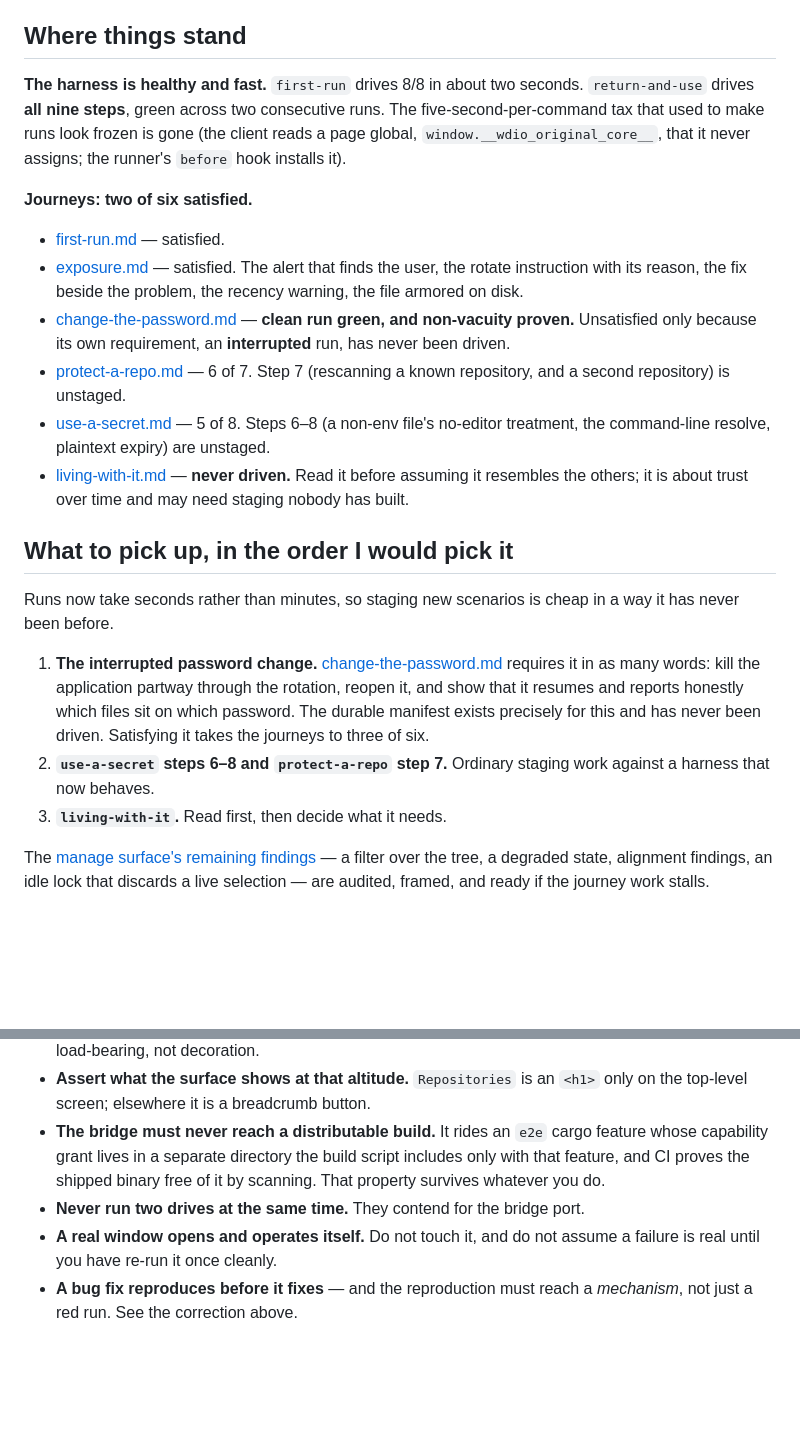
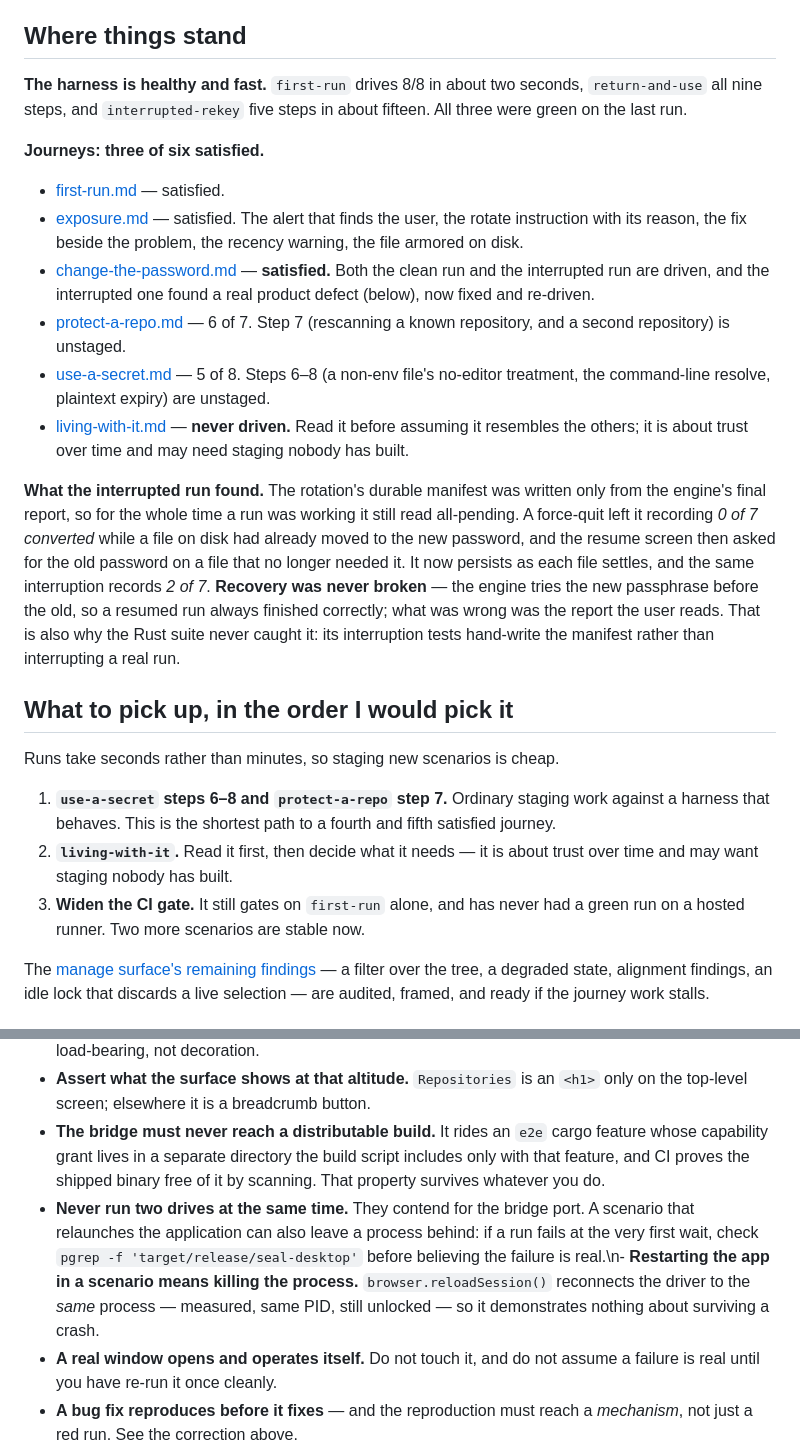
Before and after one commit to 7Scholar/seal, a Markdown page: HANDOFF-NEXT.md, 2 parts joined by grey strips. Rendered like a GitHub page; blank space fills up the shorter version.

Commit message:
docs: carry the interrupted-rotation result into the handoff
Co-Authored-By: Claude Opus 5 (1M context) <noreply@anthropic.com>

```diff
--- a/HANDOFF-NEXT.md
+++ b/HANDOFF-NEXT.md
@@ -17,24 +17,26 @@ Two things follow, and they are worth more than any code in this repository:
 
 ## Where things stand
 
-**The harness is healthy and fast.** `first-run` drives 8/8 in about two seconds. `return-and-use` drives **all nine steps**, green across two consecutive runs. The five-second-per-command tax that used to make runs look frozen is gone (the client reads a page global, `window.__wdio_original_core__`, that it never assigns; the runner's `before` hook installs it).
+**The harness is healthy and fast.** `first-run` drives 8/8 in about two seconds, `return-and-use` all nine steps, and `interrupted-rekey` five steps in about fifteen. All three were green on the last run.
 
-**Journeys: two of six satisfied.**
+**Journeys: three of six satisfied.**
 
 - [first-run.md](context/journeys/first-run.md) — satisfied.
 - [exposure.md](context/journeys/exposure.md) — satisfied. The alert that finds the user, the rotate instruction with its reason, the fix beside the problem, the recency warning, the file armored on disk.
-- [change-the-password.md](context/journeys/change-the-password.md) — **clean run green, and non-vacuity proven.** Unsatisfied only because its own requirement, an **interrupted** run, has never been driven.
+- [change-the-password.md](context/journeys/change-the-password.md) — **satisfied.** Both the clean run and the interrupted run are driven, and the interrupted one found a real product defect (below), now fixed and re-driven.
 - [protect-a-repo.md](context/journeys/protect-a-repo.md) — 6 of 7. Step 7 (rescanning a known repository, and a second repository) is unstaged.
 - [use-a-secret.md](context/journeys/use-a-secret.md) — 5 of 8. Steps 6–8 (a non-env file's no-editor treatment, the command-line resolve, plaintext expiry) are unstaged.
 - [living-with-it.md](context/journeys/living-with-it.md) — **never driven.** Read it before assuming it resembles the others; it is about trust over time and may need staging nobody has built.
 
+**What the interrupted run found.** The rotation's durable manifest was written only from the engine's final report, so for the whole time a run was working it still read all-pending. A force-quit left it recording *0 of 7 converted* while a file on disk had already moved to the new password, and the resume screen then asked for the old password on a file that no longer needed it. It now persists as each file settles, and the same interruption records *2 of 7*. **Recovery was never broken** — the engine tries the new passphrase before the old, so a resumed run always finished correctly; what was wrong was the report the user reads. That is also why the Rust suite never caught it: its interruption tests hand-write the manifest rather than interrupting a real run.
+
 ## What to pick up, in the order I would pick it
 
-Runs now take seconds rather than minutes, so staging new scenarios is cheap in a way it has never been before.
+Runs take seconds rather than minutes, so staging new scenarios is cheap.
 
-1. **The interrupted password change.** [change-the-password.md](context/journeys/change-the-password.md) requires it in as many words: kill the application partway through the rotation, reopen it, and show that it resumes and reports honestly which files sit on which password. The durable manifest exists precisely for this and has never been driven. Satisfying it takes the journeys to three of six.
-2. **`use-a-secret` steps 6–8 and `protect-a-repo` step 7.** Ordinary staging work against a harness that now behaves.
-3. **`living-with-it`.** Read first, then decide what it needs.
+1. **`use-a-secret` steps 6–8 and `protect-a-repo` step 7.** Ordinary staging work against a harness that behaves. This is the shortest path to a fourth and fifth satisfied journey.
+2. **`living-with-it`.** Read it first, then decide what it needs — it is about trust over time and may want staging nobody has built.
+3. **Widen the CI gate.** It still gates on `first-run` alone, and has never had a green run on a hosted runner. Two more scenarios are stable now.
 
 The [manage surface's remaining findings](context/plans/app/desktop/ui/navigation/manage-surface.md) — a filter over the tree, a degraded state, alignment findings, an idle lock that discards a live selection — are audited, framed, and ready if the journey work stalls.
 
@@ -53,7 +55,7 @@ The [manage surface's remaining findings](context/plans/app/desktop/ui/navigatio
 - **Type through the helper.** `e2e/journeys/typing.ts` — `typeInto` and `enterPassphrase`. Never `browser.keys` for text; it drops spaces. Every field asserts what landed, and those assertions are load-bearing, not decoration.
 - **Assert what the surface shows at that altitude.** `Repositories` is an `<h1>` only on the top-level screen; elsewhere it is a breadcrumb button.
 - **The bridge must never reach a distributable build.** It rides an `e2e` cargo feature whose capability grant lives in a separate directory the build script includes only with that feature, and CI proves the shipped binary free of it by scanning. That property survives whatever you do.
-- **Never run two drives at the same time.** They contend for the bridge port.
+- **Never run two drives at the same time.** They contend for the bridge port. A scenario that relaunches the application can also leave a process behind: if a run fails at the very first wait, check `pgrep -f 'target/release/seal-desktop'` before believing the failure is real.\n- **Restarting the app in a scenario means killing the process.** `browser.reloadSession()` reconnects the driver to the *same* process — measured, same PID, still unlocked — so it demonstrates nothing about surviving a crash.
 - **A real window opens and operates itself.** Do not touch it, and do not assume a failure is real until you have re-run it once cleanly.
 - **A bug fix reproduces before it fixes** — and the reproduction must reach a *mechanism*, not just a red run. See the correction above.
 - **Every load-bearing guard is confirmed non-vacuous** — break it deliberately, watch the matching test fail, restore it. The password-change step was proven this way: drop the sentinel from the rotation's manifest and it fails.
```
Also changed, not shown: other parts of HANDOFF-NEXT.md (+11 -2 lines).
